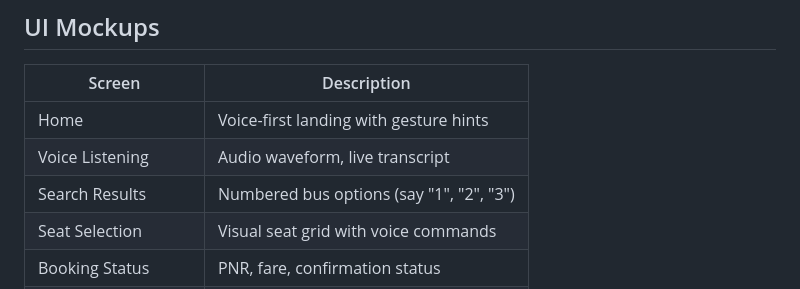
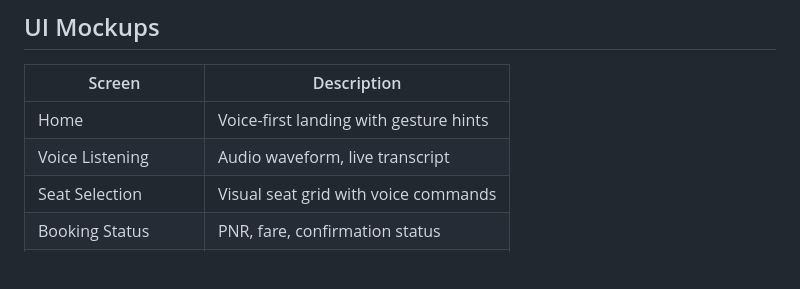
Before and after one commit to doyalnitin/BusSahayak, a Markdown page: README.md, the part around the change. Drawn GitHub-style; blank space fills up the shorter version.

```diff
--- a/README.md
+++ b/README.md
@@ -105,7 +105,6 @@ BusSahayak adapts to different levels of visual impairment with **3 unique opera
 |--------|-------------|
 | Home | Voice-first landing with gesture hints |
 | Voice Listening | Audio waveform, live transcript |
-| Search Results | Numbered bus options (say "1", "2", "3") |
 | Seat Selection | Visual seat grid with voice commands |
 | Booking Status | PNR, fare, confirmation status |
 | Manager Dashboard | Pending bookings, call to confirm |
```
